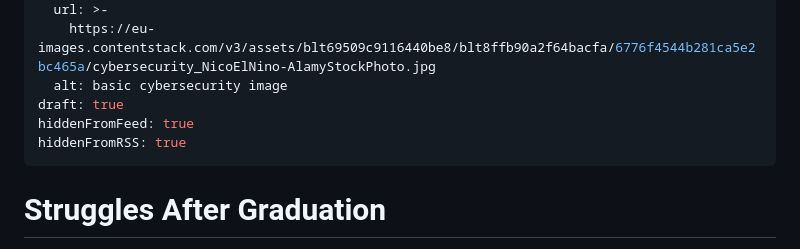
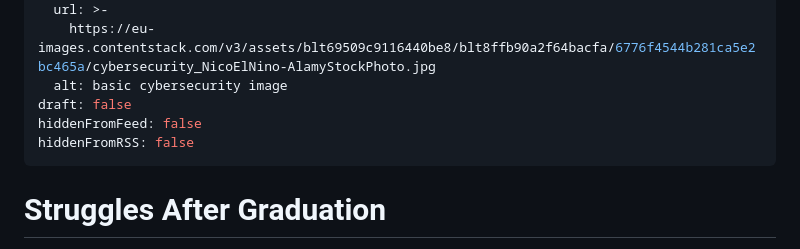
Before and after one commit to mslew/blog, a Markdown page: posts/Google-Foundations-of-Cybersecurity-Course-Introduction-.md, the part around the change. Rendered like a GitHub page.

Commit message:
TinaCMS content update

```diff
--- a/posts/Google-Foundations-of-Cybersecurity-Course-Introduction-.md
+++ b/posts/Google-Foundations-of-Cybersecurity-Course-Introduction-.md
@@ -12,9 +12,9 @@ image:
   url: >-
     https://eu-images.contentstack.com/v3/assets/blt69509c9116440be8/blt8ffb90a2f64bacfa/6776f4544b281ca5e2bc465a/cybersecurity_NicoElNino-AlamyStockPhoto.jpg
   alt: basic cybersecurity image
-draft: true
-hiddenFromFeed: true
-hiddenFromRSS: true
+draft: false
+hiddenFromFeed: false
+hiddenFromRSS: false
 ---
 
 # Struggles After Graduation
```
